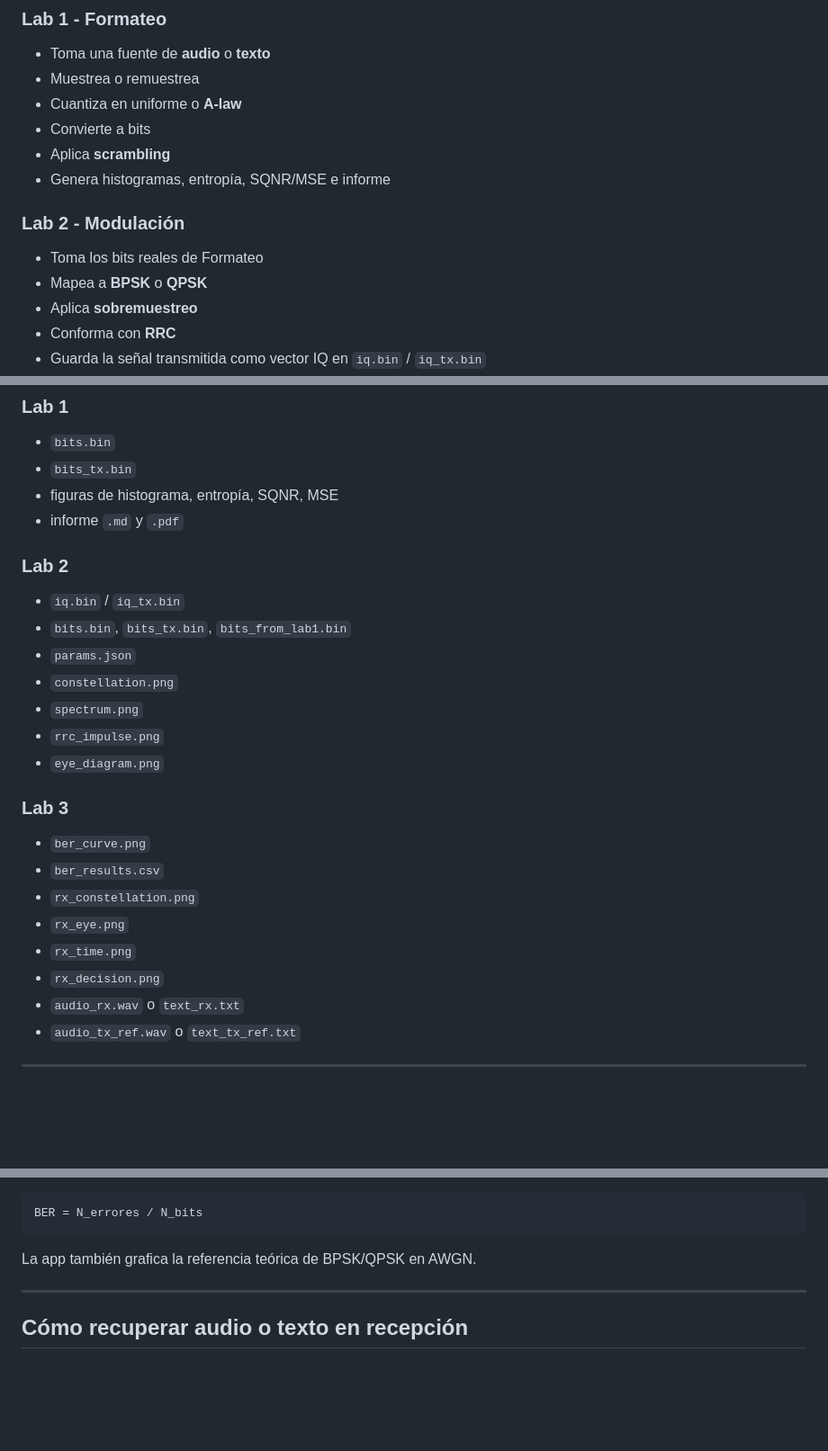
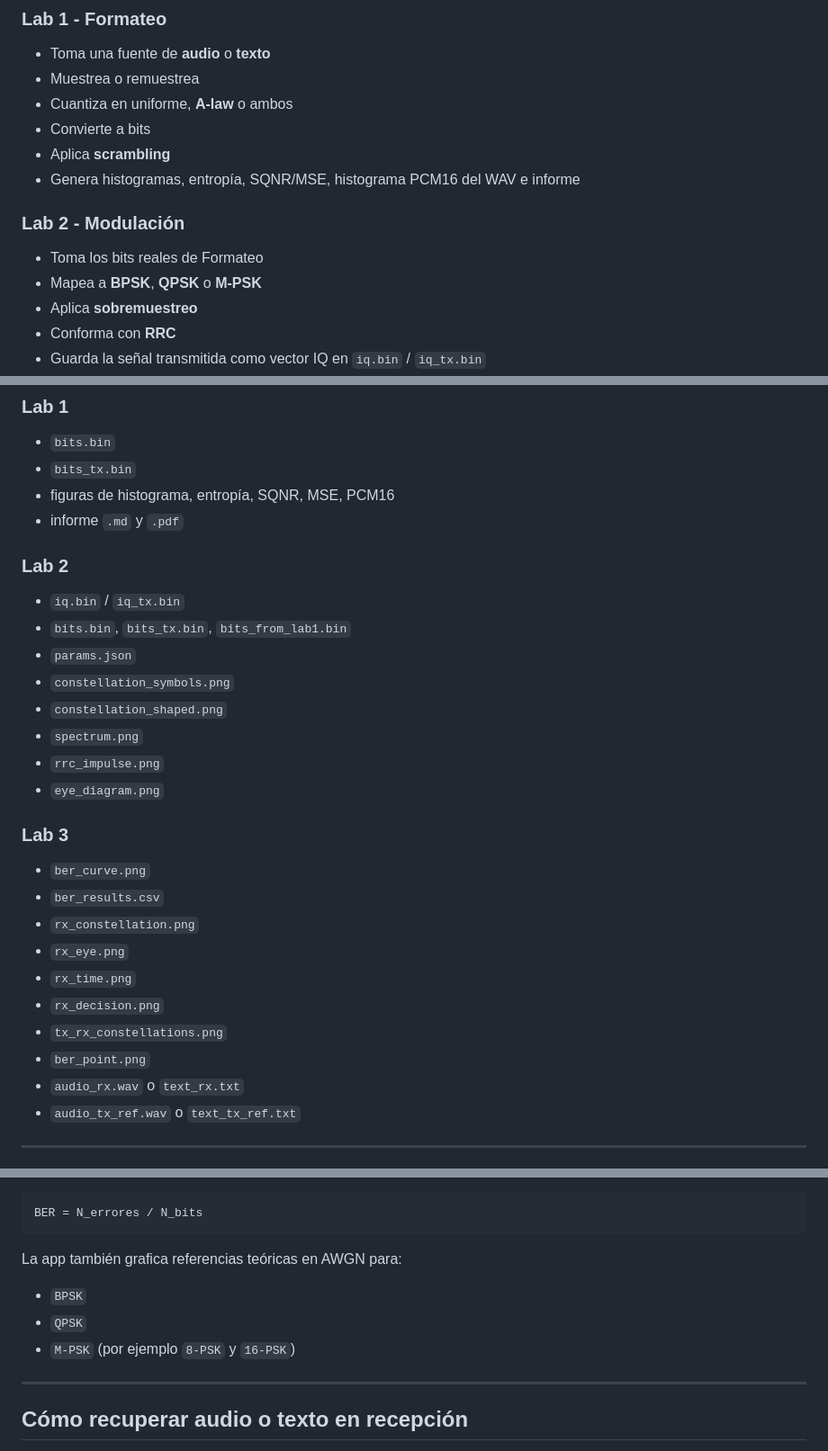
Before and after one commit to ecoranti/CDA, a Markdown page: README.md, 3 parts joined by grey strips. Shown at 90% size. Rendered like a GitHub page; blank space fills up the shorter version.

Commit message:
Update README to match current labs and outputs

````diff
--- a/README.md
+++ b/README.md
@@ -15,14 +15,14 @@ La app permite correr el sistema de punta a punta con **audio o texto**, guardar
 ### Lab 1 - Formateo
 - Toma una fuente de **audio** o **texto**
 - Muestrea o remuestrea
-- Cuantiza en uniforme o **A-law**
+- Cuantiza en uniforme, **A-law** o ambos
 - Convierte a bits
 - Aplica **scrambling**
-- Genera histogramas, entropía, SQNR/MSE e informe
+- Genera histogramas, entropía, SQNR/MSE, histograma PCM16 del WAV e informe
 
 ### Lab 2 - Modulación
 - Toma los bits reales de Formateo
-- Mapea a **BPSK** o **QPSK**
+- Mapea a **BPSK**, **QPSK** o **M-PSK**
 - Aplica **sobremuestreo**
 - Conforma con **RRC**
 - Guarda la señal transmitida como vector IQ en `iq.bin` / `iq_tx.bin`
@@ -179,14 +179,15 @@ Ahí se guardan:
 ### Lab 1
 - `bits.bin`
 - `bits_tx.bin`
-- figuras de histograma, entropía, SQNR, MSE
+- figuras de histograma, entropía, SQNR, MSE, PCM16
 - informe `.md` y `.pdf`
 
 ### Lab 2
 - `iq.bin` / `iq_tx.bin`
 - `bits.bin`, `bits_tx.bin`, `bits_from_lab1.bin`
 - `params.json`
-- `constellation.png`
+- `constellation_symbols.png`
+- `constellation_shaped.png`
 - `spectrum.png`
 - `rrc_impulse.png`
 - `eye_diagram.png`
@@ -198,6 +199,8 @@ Ahí se guardan:
 - `rx_eye.png`
 - `rx_time.png`
 - `rx_decision.png`
+- `tx_rx_constellations.png`
+- `ber_point.png`
 - `audio_rx.wav` o `text_rx.txt`
 - `audio_tx_ref.wav` o `text_tx_ref.txt`
 
@@ -263,7 +266,11 @@ La BER simulada se calcula como:
 BER = N_errores / N_bits
 ```
 
-La app también grafica la referencia teórica de BPSK/QPSK en AWGN.
+La app también grafica referencias teóricas en AWGN para:
+
+- `BPSK`
+- `QPSK`
+- `M-PSK` (por ejemplo `8-PSK` y `16-PSK`)
 
 ---
 
````
Also changed, not shown: other parts of README.md (+1 -1 lines).
